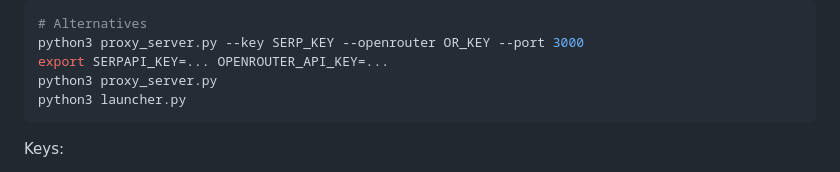
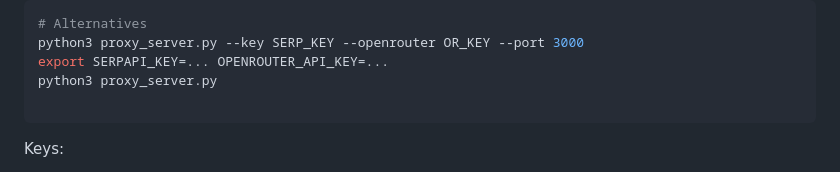
Before and after one commit to Taha-Azadi/TD-Search, a Markdown page: README.md, the part around the change. GitHub-like rendering.

````diff
--- a/README.md
+++ b/README.md
@@ -110,7 +110,7 @@ Then in the app:
 python3 proxy_server.py --key SERP_KEY --openrouter OR_KEY --port 3000
 export SERPAPI_KEY=... OPENROUTER_API_KEY=...
 python3 proxy_server.py
-python3 launcher.py
+
 ```
 
 Keys:
````
